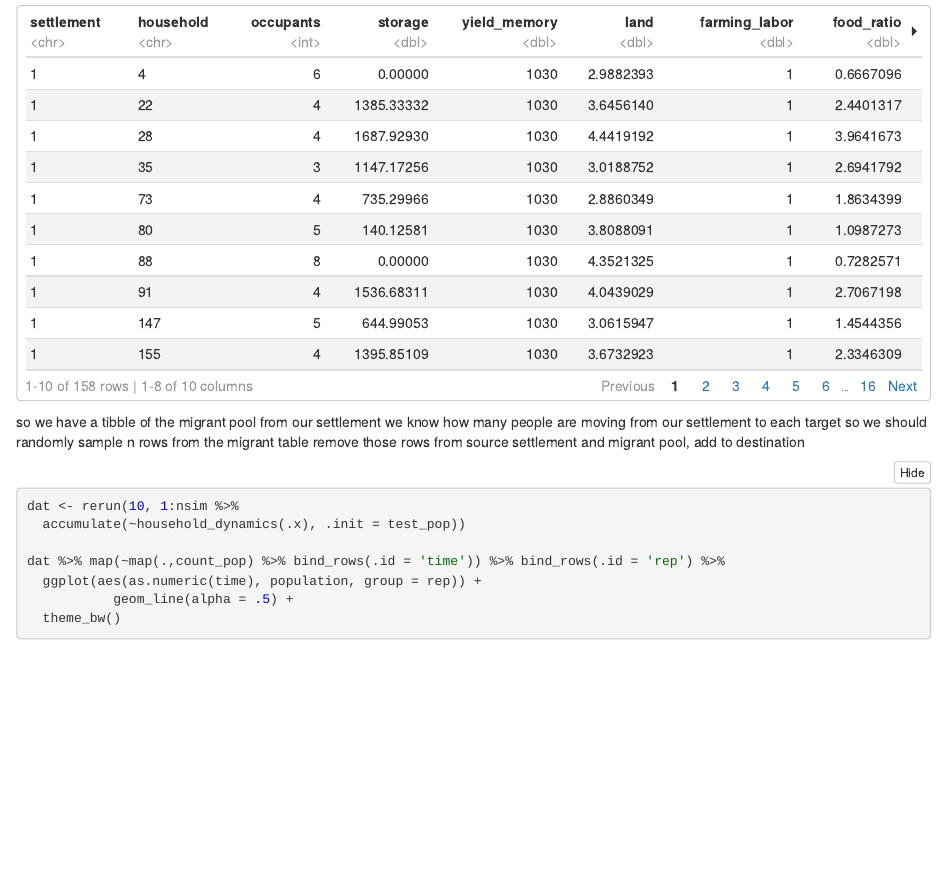
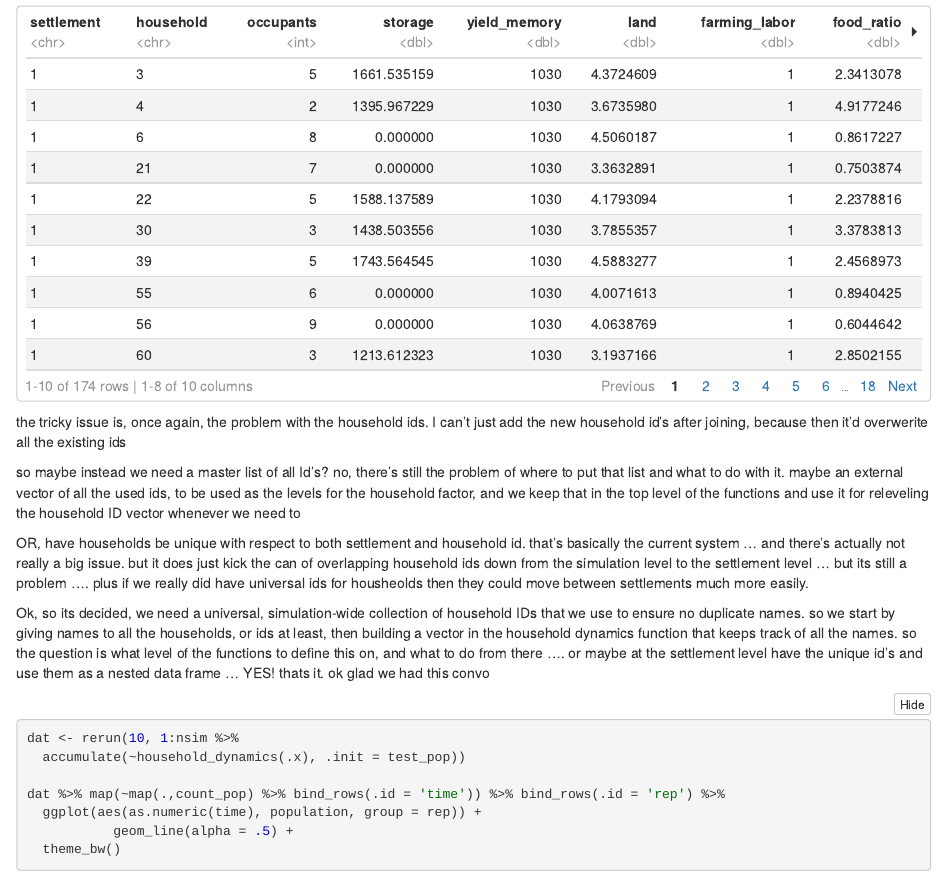
Before and after one commit to nick-gauthier/Silvanus, an R Markdown document (scratch.Rmd): the page in a window 1100 px wide, from 7630 px down before the commit and from 7520 px down after it, so that both start at the same text. The pictures show the output file scratch.nb.html that the author committed with the source, opened offline.

Commit message:
notes is scratch

````diff
--- a/scratch.Rmd
+++ b/scratch.Rmd
@@ -386,15 +386,17 @@ d5 <- dat3 %>%
   pull(test) %>%
   bind_rows
 
+# no migrants
 d6 <- select(dat2, settlement, households) # just households
-d7<- select(dat2, -households) # just settlements
+d7 <- select(dat2, -households) # just settlements
 d6 %>%
   unnest
+
 
 bind_cols(d4, d5) %>%
   mutate(settlement = as.character(to)) %>%
     select(-c(from, to)) %>%
-  bind_rows(unnest(dat2), .) %>%
+  bind_rows(unnest(d6), .) %>%
   arrange(settlement, household) %>%
   group_by(settlement) %>%
   mutate(n_households = mean(n_households, na.rm = TRUE), # hacky solution to propagate settlement information
@@ -409,11 +411,13 @@ bind_cols(d4, d5) %>%
 ## an alternative idea for above script is to split the household and settlement tables, then rejoin at the end
 ```
 
-so we have a tibble of the migrant pool from our settlement
-we know how many people are moving from our settlement to each target
-so we should randomly sample n rows from the migrant table
-  remove those rows from source settlement and migrant pool, add to destination
+the tricky issue is, once again, the problem with the household ids. I can't just add the new household id's after joining, because then it'd overwerite all the existing  ids
 
+so maybe instead we need a master list of all Id's? no, there's still the problem of where to put that list and what to do with it. maybe an external vector of all the used ids, to be used as the levels for the household factor, and we keep that in the top level of the functions and use it for releveling the household ID vector whenever we need to
+
+OR, have households be unique with respect to both settlement and household id. that's basically the current system ... and there's actually not really a big issue. but it does just kick the can of overlapping household ids down from the simulation level to the settlement level ... but its still a problem .... plus if we really did have universal ids for housheolds then they could move between settlements much more easily.
+
+Ok, so its decided, we need a universal, simulation-wide collection of household IDs that we use to ensure no duplicate names. so we start by giving names to all the households, or ids at least, then building a vector in the household dynamics function that keeps track of all the names. so the question is what level of the functions to define this on, and what to do from there .... or maybe at the settlement level have the unique id's and use them as a nested data frame ... YES! thats it. ok glad we had this convo
 
 ```{r}
 dat <- rerun(10, 1:nsim %>%
````
Also changed, not shown: scratch.nb.html.
